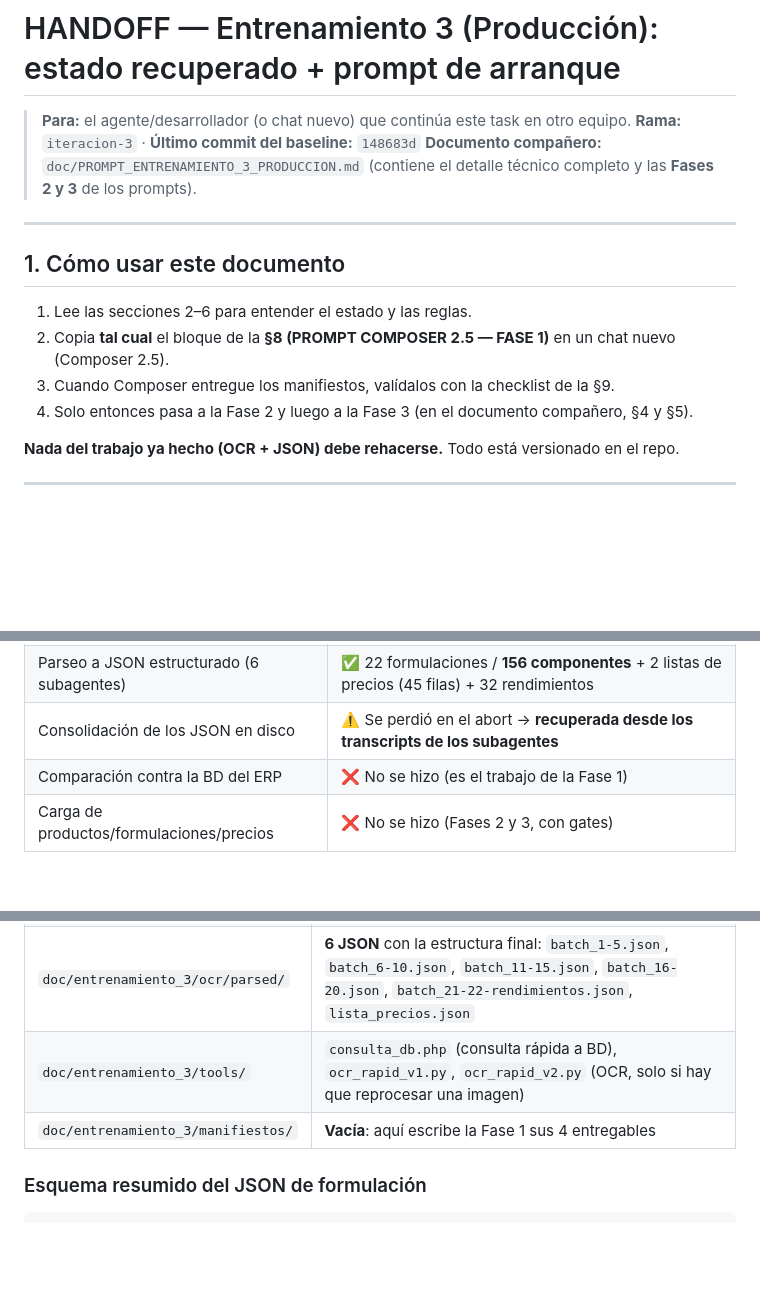
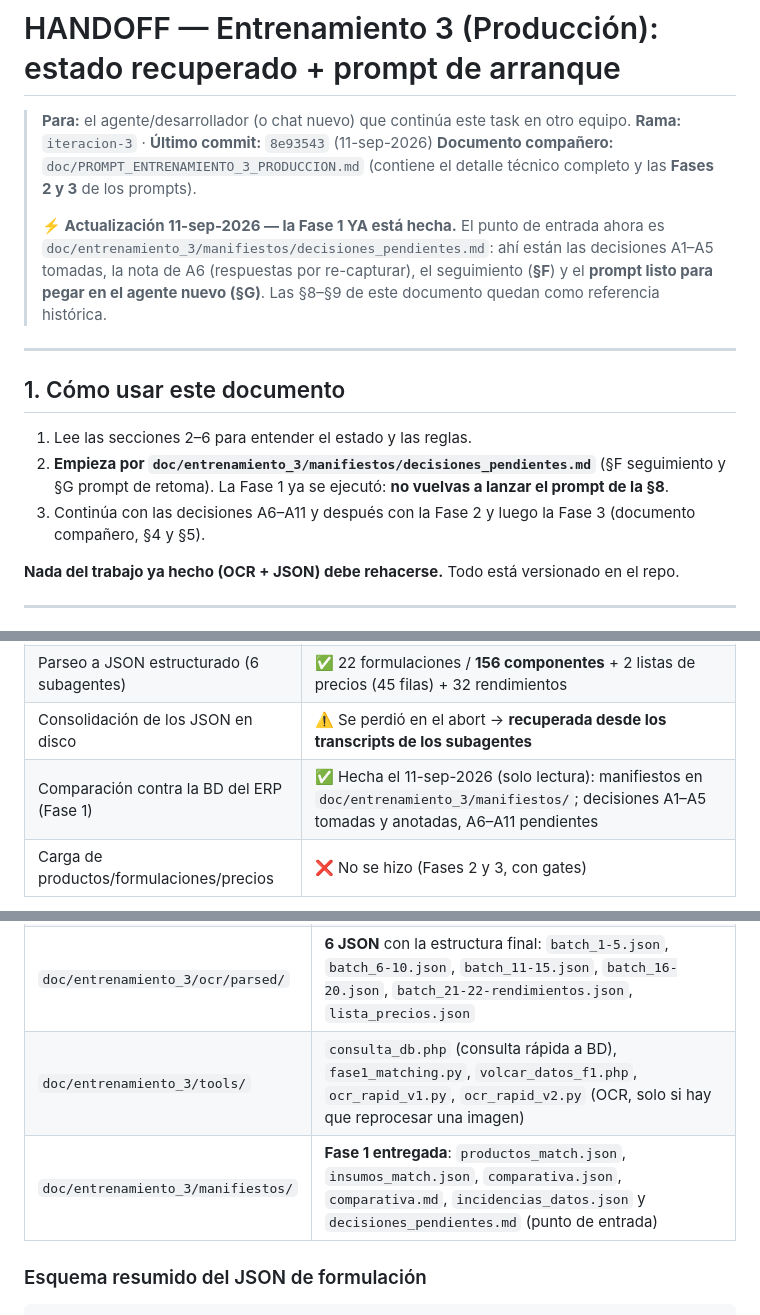
Before and after one commit to fauzt0/Chisa-ERP, a Markdown page: doc/HANDOFF_ENTRENAMIENTO_3.md, 3 parts joined by grey strips. GitHub-like rendering; blank space fills up the shorter version.

Commit message:
docs(produccion): handoff actualizado — Fase 1 hecha, punto de entrada decisiones_pendientes §F/§G
Co-authored-by: Cursor <cursoragent@cursor.com>

```diff
--- a/doc/HANDOFF_ENTRENAMIENTO_3.md
+++ b/doc/HANDOFF_ENTRENAMIENTO_3.md
@@ -1,17 +1,22 @@
 # HANDOFF — Entrenamiento 3 (Producción): estado recuperado + prompt de arranque
 
 > **Para:** el agente/desarrollador (o chat nuevo) que continúa este task en otro equipo.
-> **Rama:** `iteracion-3` · **Último commit del baseline:** `148683d`
+> **Rama:** `iteracion-3` · **Último commit:** `8e93543` (11-sep-2026)
 > **Documento compañero:** `doc/PROMPT_ENTRENAMIENTO_3_PRODUCCION.md` (contiene el detalle técnico completo y las **Fases 2 y 3** de los prompts).
+>
+> **⚡ Actualización 11-sep-2026 — la Fase 1 YA está hecha.** El punto de entrada ahora es
+> `doc/entrenamiento_3/manifiestos/decisiones_pendientes.md`: ahí están las decisiones A1–A5 tomadas,
+> la nota de A6 (respuestas por re-capturar), el seguimiento (**§F**) y el **prompt listo para pegar en
+> el agente nuevo (§G)**. Las §8–§9 de este documento quedan como referencia histórica.
 
 ---
 
 ## 1. Cómo usar este documento
 
 1. Lee las secciones 2–6 para entender el estado y las reglas.
-2. Copia **tal cual** el bloque de la **§8 (PROMPT COMPOSER 2.5 — FASE 1)** en un chat nuevo (Composer 2.5).
-3. Cuando Composer entregue los manifiestos, valídalos con la checklist de la §9.
-4. Solo entonces pasa a la Fase 2 y luego a la Fase 3 (en el documento compañero, §4 y §5).
+2. **Empieza por `doc/entrenamiento_3/manifiestos/decisiones_pendientes.md`** (§F seguimiento y §G prompt de
+   retoma). La Fase 1 ya se ejecutó: **no vuelvas a lanzar el prompt de la §8**.
+3. Continúa con las decisiones A6–A11 y después con la Fase 2 y luego la Fase 3 (documento compañero, §4 y §5).
 
 **Nada del trabajo ya hecho (OCR + JSON) debe rehacerse.** Todo está versionado en el repo.
 
@@ -28,7 +33,7 @@ Alcance de lo que sí quedó hecho y ahora está consolidado:
 | OCR local (RapidOCR) de las 25 capturas | ✅ 25 pares `.txt` + `.tsv` |
 | Parseo a JSON estructurado (6 subagentes) | ✅ 22 formulaciones / **156 componentes** + 2 listas de precios (45 filas) + 32 rendimientos |
 | Consolidación de los JSON en disco | ⚠️ Se perdió en el abort → **recuperada desde los transcripts de los subagentes** |
-| Comparación contra la BD del ERP | ❌ No se hizo (es el trabajo de la Fase 1) |
+| Comparación contra la BD del ERP (Fase 1) | ✅ Hecha el 11-sep-2026 (solo lectura): manifiestos en `doc/entrenamiento_3/manifiestos/`; decisiones A1–A5 tomadas y anotadas, A6–A11 pendientes |
 | Carga de productos/formulaciones/precios | ❌ No se hizo (Fases 2 y 3, con gates) |
 
 **Riesgo que hay que mitigar en la ejecución:** el importador actual (`importar_archivo_cli` → `_guardar_formulacion_importada`) **auto-crea** productos e insumos cuando no encuentra match. Con nombres que vienen de OCR eso genera duplicados basura (`IMP-xxxxxxxx`, productos repetidos con variantes del nombre). Por eso la Fase 1 construye un **manifiesto curado** y la carga solo usa lo aprobado.
@@ -44,8 +49,8 @@ Carpeta raíz: `doc/entrenamiento_3/` — **84 archivos**.
 | `doc/entrenamiento_3/imagenes/` | **25** capturas originales: `entrenamiento1..22.jpeg`, `entrenamiento20-grupo.jpeg`, `lista-precios-1.jpeg`, `lista-precios2.jpeg`, `rendimientos.jpeg` |
 | `doc/entrenamiento_3/ocr/` | OCR crudo (**50** archivos): 25 `.txt` (líneas reconstruidas `y=<coord> :: [x]texto \| [x]texto`) + 25 `.tsv` (`y \t x \t texto`) |
 | `doc/entrenamiento_3/ocr/parsed/` | **6 JSON** con la estructura final: `batch_1-5.json`, `batch_6-10.json`, `batch_11-15.json`, `batch_16-20.json`, `batch_21-22-rendimientos.json`, `lista_precios.json` |
-| `doc/entrenamiento_3/tools/` | `consulta_db.php` (consulta rápida a BD), `ocr_rapid_v1.py`, `ocr_rapid_v2.py` (OCR, solo si hay que reprocesar una imagen) |
-| `doc/entrenamiento_3/manifiestos/` | **Vacía**: aquí escribe la Fase 1 sus 4 entregables |
+| `doc/entrenamiento_3/tools/` | `consulta_db.php` (consulta rápida a BD), `fase1_matching.py`, `volcar_datos_f1.php`, `ocr_rapid_v1.py`, `ocr_rapid_v2.py` (OCR, solo si hay que reprocesar una imagen) |
+| `doc/entrenamiento_3/manifiestos/` | **Fase 1 entregada**: `productos_match.json`, `insumos_match.json`, `comparativa.json`, `comparativa.md`, `incidencias_datos.json` y `decisiones_pendientes.md` (punto de entrada) |
 
 ### Esquema resumido del JSON de formulación
 
```
